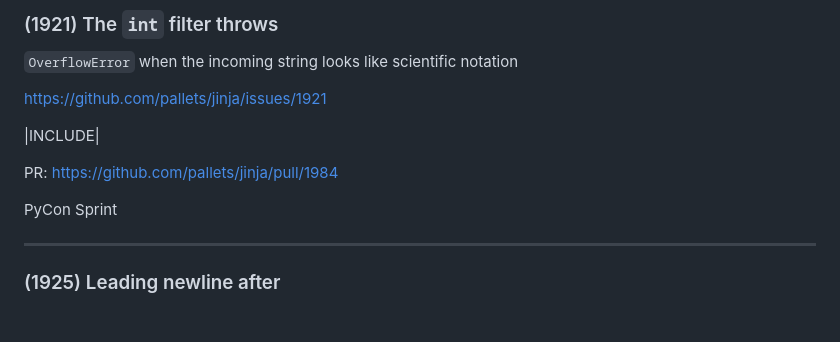
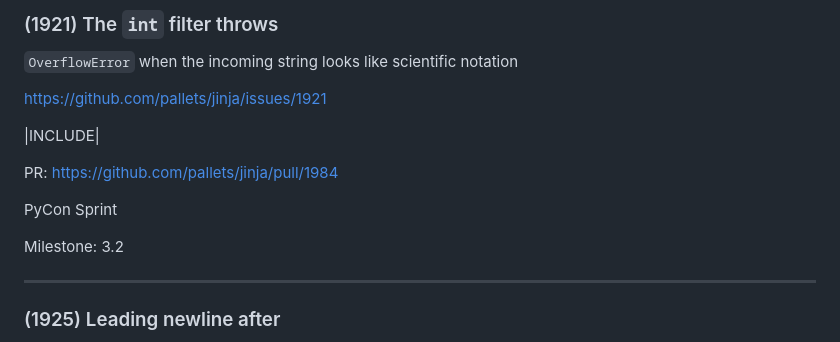
Before and after one commit to CheeseCake87/CheeseCake87, a Markdown page: jinja-issues.md, the part around the change. Drawn GitHub-style; blank space fills up the shorter version.

Commit message:
Update to jinja issue 1921

```diff
--- a/jinja-issues.md
+++ b/jinja-issues.md
@@ -493,6 +493,8 @@ PR: https://github.com/pallets/jinja/pull/1984
 
 PyCon Sprint
 
+Milestone: 3.2
+
 ---
 
 ### (1925) Leading newline after
```
